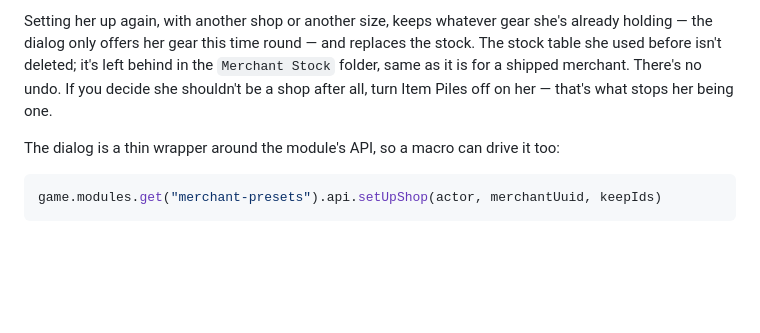
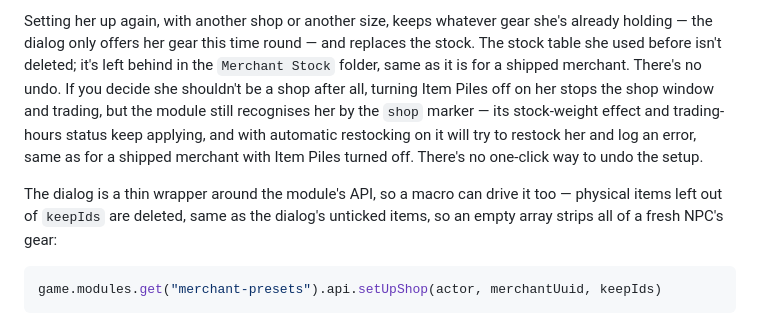
Before and after one commit to mikiross87/merchant-presets, a Markdown page: README.md, the part around the change. Drawn GitHub-style; blank space fills up the shorter version.

Commit message:
Say plainly what turning off Item Piles does to a set-up shop
The shop marker keeps applying the stock-weight effect and
trading-hours writes, and automatic restocking still tries to restock
her and logs an error, same as it would for a shipped merchant with
Item Piles off — "turn Item Piles off, that's what stops her being
one" overclaimed. Also note the API example deletes physical items
left out of keepIds, same as the dialog.

Co-Authored-By: Claude Opus 5.5 (1M context) <noreply@anthropic.com>

````diff
--- a/README.md
+++ b/README.md
@@ -93,11 +93,16 @@ Setting her up again, with another shop or another size, keeps whatever gear
 she's already holding — the dialog only offers her gear this time round — and
 replaces the stock. The stock table she used before isn't deleted; it's left
 behind in the `Merchant Stock` folder, same as it is for a shipped merchant.
-There's no undo. If you decide she shouldn't be a shop after all, turn Item
-Piles off on her — that's what stops her being one.
+There's no undo. If you decide she shouldn't be a shop after all, turning Item
+Piles off on her stops the shop window and trading, but the module still
+recognises her by the `shop` marker — its stock-weight effect and
+trading-hours status keep applying, and with automatic restocking on it will
+try to restock her and log an error, same as for a shipped merchant with Item
+Piles turned off. There's no one-click way to undo the setup.
 
 The dialog is a thin wrapper around the module's API, so a macro can drive it
-too:
+too — physical items left out of `keepIds` are deleted, same as the dialog's
+unticked items, so an empty array strips all of a fresh NPC's gear:
 
 ```js
 game.modules.get("merchant-presets").api.setUpShop(actor, merchantUuid, keepIds)
````
